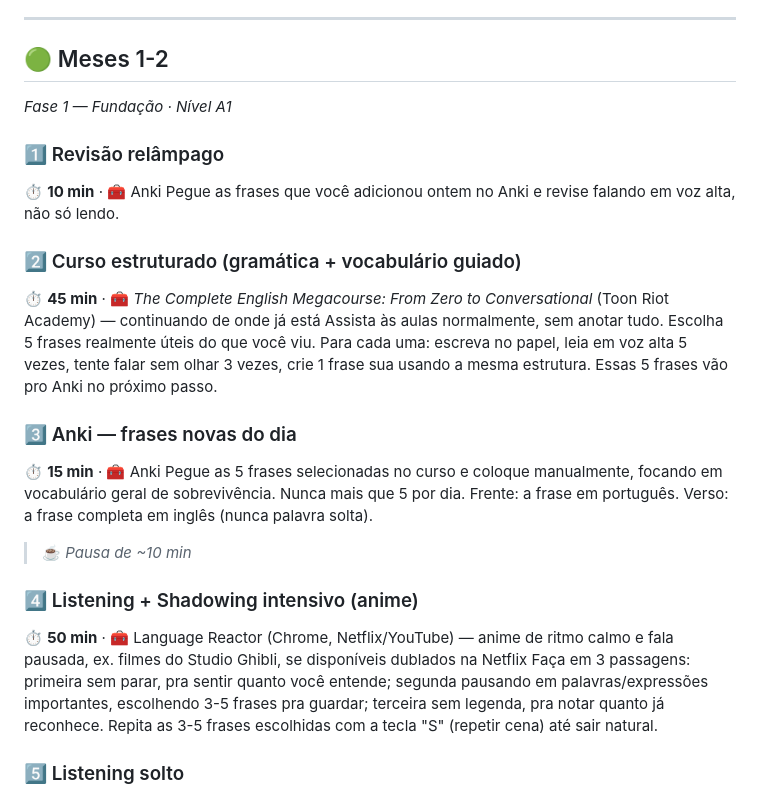
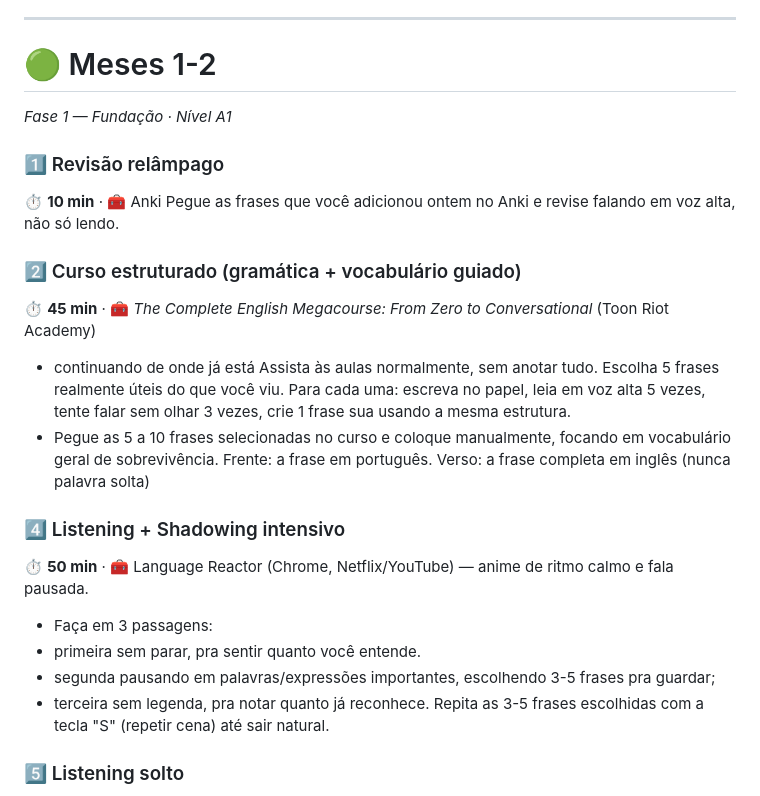
Before and after one commit to lpraxedess/MyStudyinEnglish, a Markdown page: English.md, the part around the change. Rendered like a GitHub page.

```diff
--- a/English.md
+++ b/English.md
@@ -20,7 +20,7 @@
 
 ---
 
-## 🟢 Meses 1-2
+# 🟢 Meses 1-2
 *Fase 1 — Fundação · Nível A1*
 
 ### 1️⃣ Revisão relâmpago
@@ -28,18 +28,17 @@
 Pegue as frases que você adicionou ontem no Anki e revise falando em voz alta, não só lendo.
 
 ### 2️⃣ Curso estruturado (gramática + vocabulário guiado)
-⏱ **45 min** · 🧰 *The Complete English Megacourse: From Zero to Conversational* (Toon Riot Academy) — continuando de onde já está
-Assista às aulas normalmente, sem anotar tudo. Escolha 5 frases realmente úteis do que você viu. Para cada uma: escreva no papel, leia em voz alta 5 vezes, tente falar sem olhar 3 vezes, crie 1 frase sua usando a mesma estrutura. Essas 5 frases vão pro Anki no próximo passo.
+⏱ **45 min** · 🧰 *The Complete English Megacourse: From Zero to Conversational* (Toon Riot Academy)
+- continuando de onde já está
+Assista às aulas normalmente, sem anotar tudo. Escolha 5 frases realmente úteis do que você viu. Para cada uma: escreva no papel, leia em voz alta 5 vezes, tente falar sem olhar 3 vezes, crie 1 frase sua usando a mesma estrutura.
+- Pegue as 5 a 10 frases selecionadas no curso e coloque manualmente, focando em vocabulário geral de sobrevivência. Frente: a frase em português. Verso: a frase completa em inglês (nunca palavra solta)
 
-### 3️⃣ Anki — frases novas do dia
-⏱ **15 min** · 🧰 Anki
-Pegue as 5 frases selecionadas no curso e coloque manualmente, focando em vocabulário geral de sobrevivência. Nunca mais que 5 por dia. Frente: a frase em português. Verso: a frase completa em inglês (nunca palavra solta).
-
-> ☕ *Pausa de ~10 min*
-
-### 4️⃣ Listening + Shadowing intensivo (anime)
-⏱ **50 min** · 🧰 Language Reactor (Chrome, Netflix/YouTube) — anime de ritmo calmo e fala pausada, ex. filmes do Studio Ghibli, se disponíveis dublados na Netflix
-Faça em 3 passagens: primeira sem parar, pra sentir quanto você entende; segunda pausando em palavras/expressões importantes, escolhendo 3-5 frases pra guardar; terceira sem legenda, pra notar quanto já reconhece. Repita as 3-5 frases escolhidas com a tecla "S" (repetir cena) até sair natural.
+### 4️⃣ Listening + Shadowing intensivo
+⏱ **50 min** · 🧰 Language Reactor (Chrome, Netflix/YouTube) — anime de ritmo calmo e fala pausada.
+- Faça em 3 passagens:
+ - primeira sem parar, pra sentir quanto você entende.
+ - segunda pausando em palavras/expressões importantes, escolhendo 3-5 frases pra guardar;
+ - terceira sem legenda, pra notar quanto já reconhece. Repita as 3-5 frases escolhidas com a tecla "S" (repetir cena) até sair natural.
 
 ### 5️⃣ Listening solto
 ⏱ **15 min** · 🧰 canais gerais — Espresso English, EngVid, Rachel's English
```
